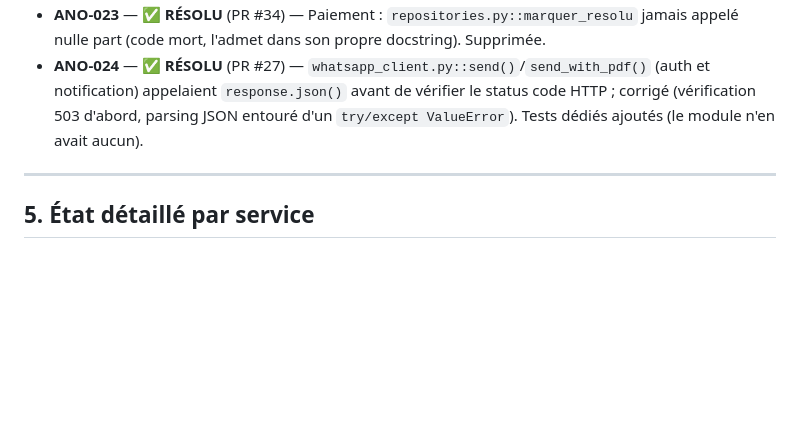
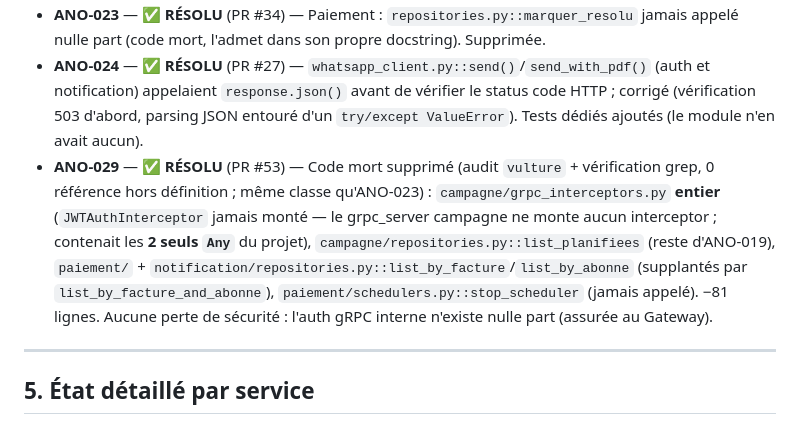
Before and after one commit to SteveElouga/SGFE-Backend, a Markdown page: docs/ETAT_DU_SYSTEME.md, the part around the change. Drawn GitHub-style; blank space fills up the shorter version.

Commit message:
docs(etat-systeme): consigner ANO-029 (suppression de code mort)
Co-Authored-By: Claude Opus 4.8 <noreply@anthropic.com>

```diff
--- a/docs/ETAT_DU_SYSTEME.md
+++ b/docs/ETAT_DU_SYSTEME.md
@@ -233,6 +233,7 @@ Légende sévérité : 🔴 Critique (bug actif ou faille de sécurité, silenci
 - **ANO-022** — ✅ **RÉSOLU** (PR #33) — Gateway : aucun test pour `facturation_queries/mutations`, `paiement_queries/mutations`, `notification_queries/mutations` — trou de couverture notable vu l'exigence CLAUDE.md (« couverture > 80 % »). Ajout de `test_facturation.py`, `test_paiement.py`, `test_notification.py` (19 tests) suivant le même patron que `test_campagne.py`/`test_abonne.py`. `espace_abonne.py` et `subscriptions.py` sont désormais également couverts, via PR #19 (ANO-002) et PR #28 (ANO-015).
 - **ANO-023** — ✅ **RÉSOLU** (PR #34) — Paiement : `repositories.py::marquer_resolu` jamais appelé nulle part (code mort, l'admet dans son propre docstring). Supprimée.
 - **ANO-024** — ✅ **RÉSOLU** (PR #27) — `whatsapp_client.py::send()`/`send_with_pdf()` (auth et notification) appelaient `response.json()` avant de vérifier le status code HTTP ; corrigé (vérification 503 d'abord, parsing JSON entouré d'un `try/except ValueError`). Tests dédiés ajoutés (le module n'en avait aucun).
+- **ANO-029** — ✅ **RÉSOLU** (PR #53) — Code mort supprimé (audit `vulture` + vérification grep, 0 référence hors définition ; même classe qu'ANO-023) : `campagne/grpc_interceptors.py` **entier** (`JWTAuthInterceptor` jamais monté — le grpc_server campagne ne monte aucun interceptor ; contenait les **2 seuls `Any`** du projet), `campagne/repositories.py::list_planifiees` (reste d'ANO-019), `paiement/` + `notification/repositories.py::list_by_facture`/`list_by_abonne` (supplantés par `list_by_facture_and_abonne`), `paiement/schedulers.py::stop_scheduler` (jamais appelé). −81 lignes. Aucune perte de sécurité : l'auth gRPC interne n'existe nulle part (assurée au Gateway).
 
 ---
 
```
